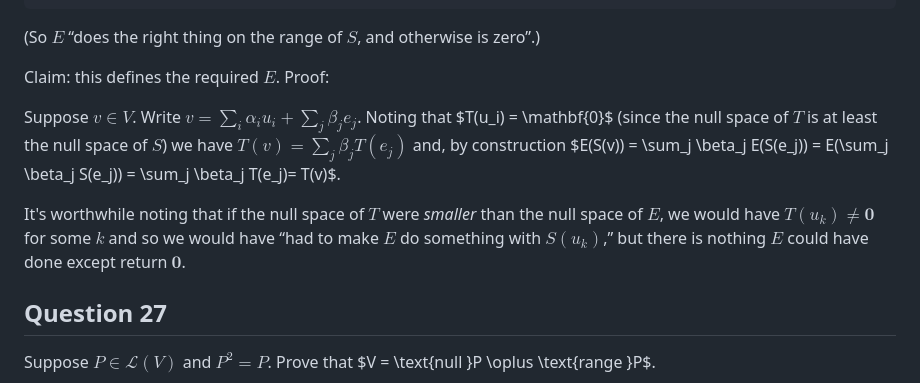
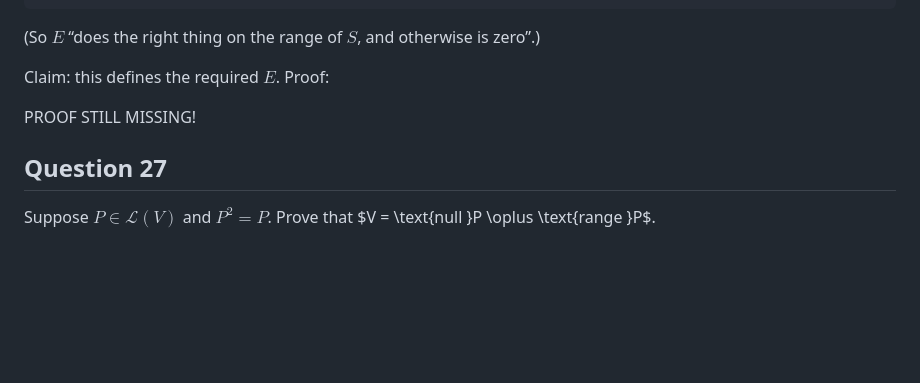
Before and after one commit to alan-turing-institute/hut23-linear-algebra, a Markdown page: exercises/axler-3b.md, the part around one of its changes. Drawn GitHub-style; blank space fills up the shorter version.

```diff
--- a/exercises/axler-3b.md
+++ b/exercises/axler-3b.md
@@ -157,20 +157,8 @@ zero”.)
 
 Claim: this defines the required $E$. Proof:
 
+PROOF STILL MISSING!
 
-
-Suppose $v\in V$. Write
-$v=\sum_i \alpha_i u_i + \sum_j \beta_j e_j$. Noting that $T(u_i) =
-\mathbf{0}$ (since the null space of $T$ is at least the null space of
-$S$) we have $T(v) = \sum_j \beta_j T(e_j)$ and, by construction
-$E(S(v)) = \sum_j \beta_j E(S(e_j)) = E(\sum_j \beta_j S(e_j)) =
-\sum_j \beta_j T(e_j)= T(v)$.
-
-It's worthwhile noting that if the null space of $T$ were _smaller_
-than the null space of $E$, we would have $T(u_k) \neq \mathbf{0}$ for
-some $k$ and so we would have “had to make $E$ do something with
-$S(u_k)$,” but there is nothing $E$ could have done except return
-$\mathbf{0}$.
 
 ## Question 27
 
```
Also changed, not shown: other parts of exercises/axler-3b.md (+51 -6 lines).
